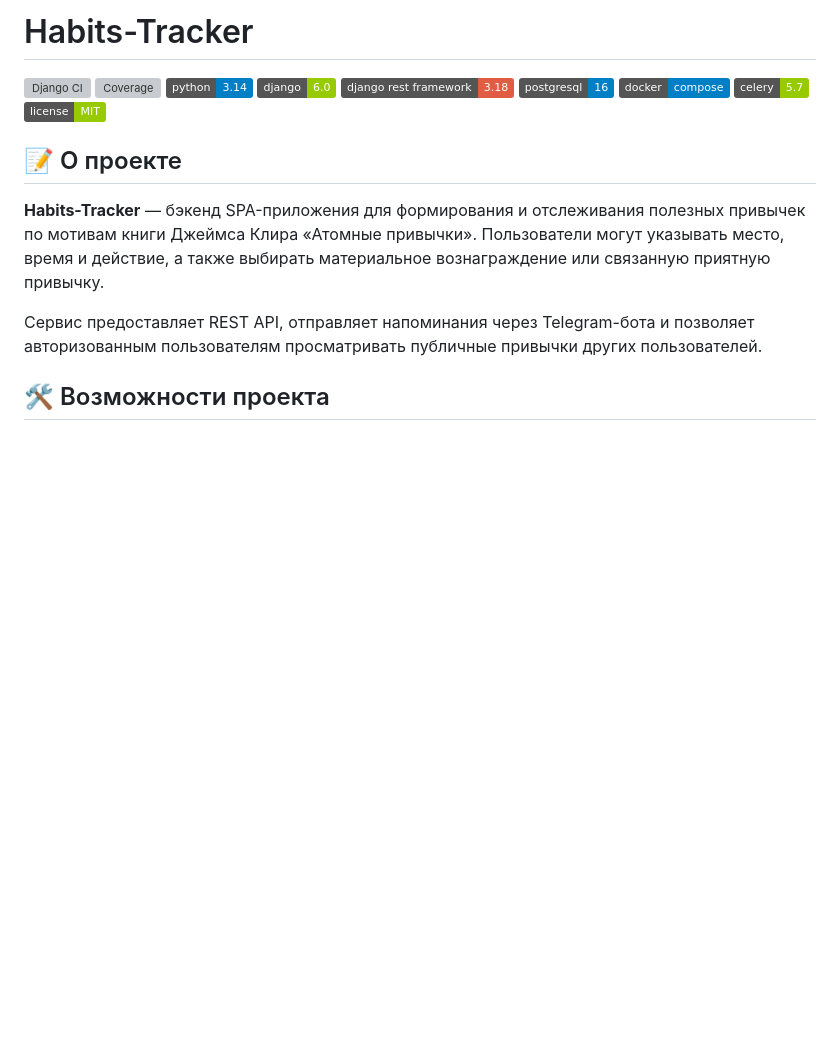
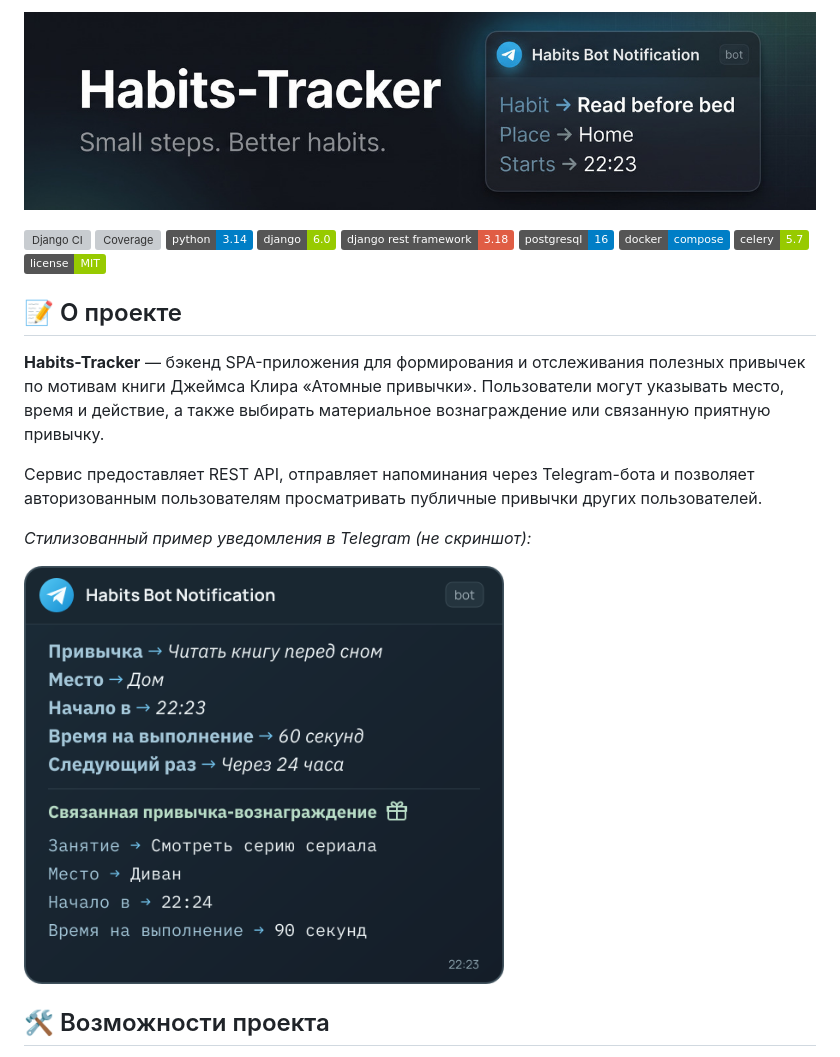
Before and after one commit to GrandBalaxon/Habits-Tracker, a Markdown page: README.md, the part around one of its changes. Rendered like a GitHub page; pictures changed too: docs/assets/readme-banner.jpg (added), docs/assets/telegram-reminder.png (added); badges without logos; blank space fills up the shorter version; grey boxes are pictures that could not be loaded.

Commit message:
docs: added visuals to README

```diff
--- a/README.md
+++ b/README.md
@@ -1,4 +1,5 @@
-# Habits-Tracker
+![Habits-Tracker — Small steps. Better habits. Напоминание: читать перед сном дома в 22:23.](docs/assets/readme-banner.jpg)
+
 
 [![Django CI](https://github.com/GrandBalaxon/Habits-Tracker/actions/workflows/ci.yml/badge.svg)](https://github.com/GrandBalaxon/Habits-Tracker/actions/workflows/ci.yml)
 [![Coverage](https://raw.githubusercontent.com/GrandBalaxon/Habits-Tracker/python-coverage-comment-action-data/badge.svg)](https://github.com/GrandBalaxon/Habits-Tracker/tree/python-coverage-comment-action-data)
@@ -16,6 +17,11 @@
 
 Сервис предоставляет REST API, отправляет напоминания через Telegram-бота и позволяет авторизованным пользователям просматривать публичные привычки других пользователей.
 
+*Стилизованный пример уведомления в Telegram (не скриншот):*
+
+<img src="docs/assets/telegram-reminder.png" width="480" alt="Пример уведомления: читать книгу дома в 22:23 в течение 60 секунд, повторять через 24 часа; награда — 90 секунд сериала на диване в 22:24.">
+
+
 ## 🛠️ Возможности проекта
 
 - **Пользователи** — регистрация, JWT-аутентификация и управление своим профилем.
```
Also changed, not shown: other parts of README.md (+1 -1 lines).
